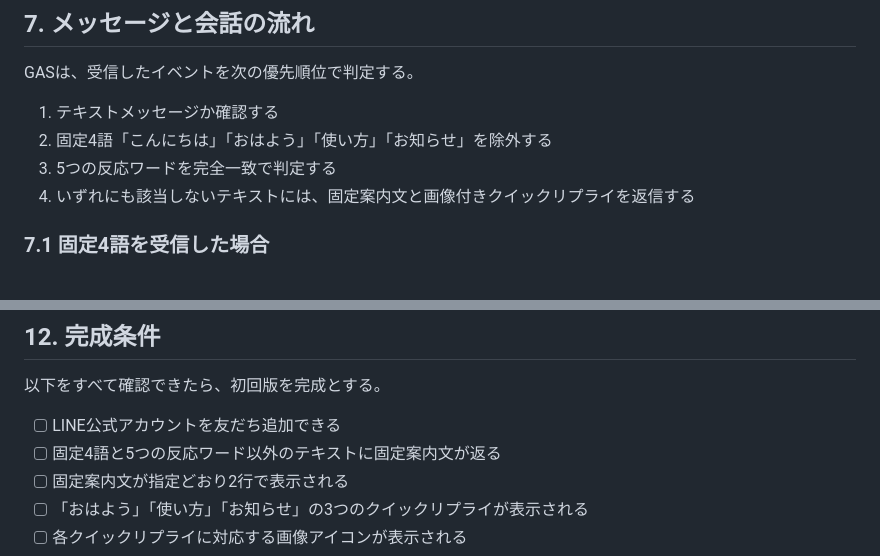
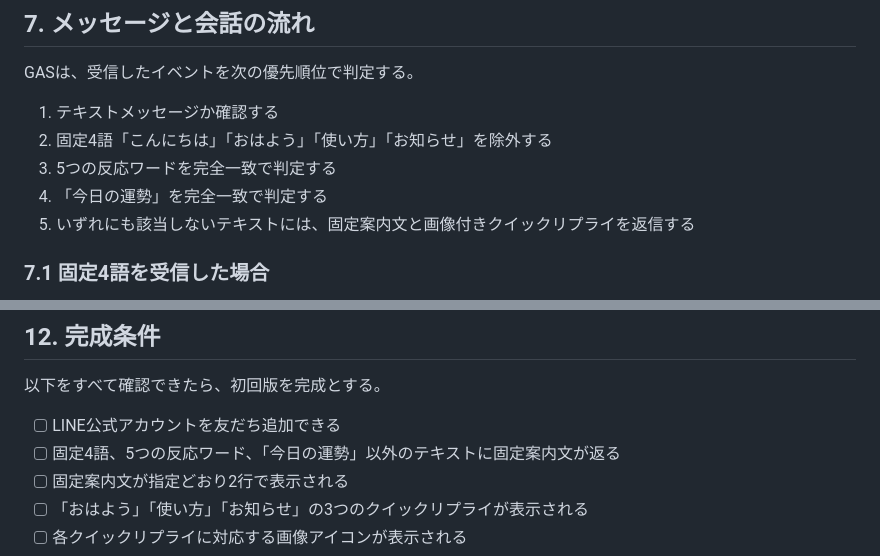
Before and after one commit to naoto-suzuki-335/shari-neko-line-bot, a Markdown page: requirements.md, 2 parts joined by grey strips. GitHub-like rendering.

```diff
--- a/requirements.md
+++ b/requirements.md
@@ -115,7 +116,8 @@ GASは、受信したイベントを次の優先順位で判定する。
 1. テキストメッセージか確認する
 2. 固定4語「こんにちは」「おはよう」「使い方」「お知らせ」を除外する
 3. 5つの反応ワードを完全一致で判定する
-4. いずれにも該当しないテキストには、固定案内文と画像付きクイックリプライを返信する
+4. 「今日の運勢」を完全一致で判定する
+5. いずれにも該当しないテキストには、固定案内文と画像付きクイックリプライを返信する
 
 ### 7.1 固定4語を受信した場合
 
@@ -245,7 +297,7 @@ GASのWebアプリは、次の処理を行う。
 以下をすべて確認できたら、初回版を完成とする。
 
 - [ ] LINE公式アカウントを友だち追加できる
-- [ ] 固定4語と5つの反応ワード以外のテキストに固定案内文が返る
+- [ ] 固定4語、5つの反応ワード、「今日の運勢」以外のテキストに固定案内文が返る
 - [ ] 固定案内文が指定どおり2行で表示される
 - [ ] 「おはよう」「使い方」「お知らせ」の3つのクイックリプライが表示される
 - [ ] 各クイックリプライに対応する画像アイコンが表示される
```
Also changed, not shown: other parts of requirements.md (+62 -5 lines).
